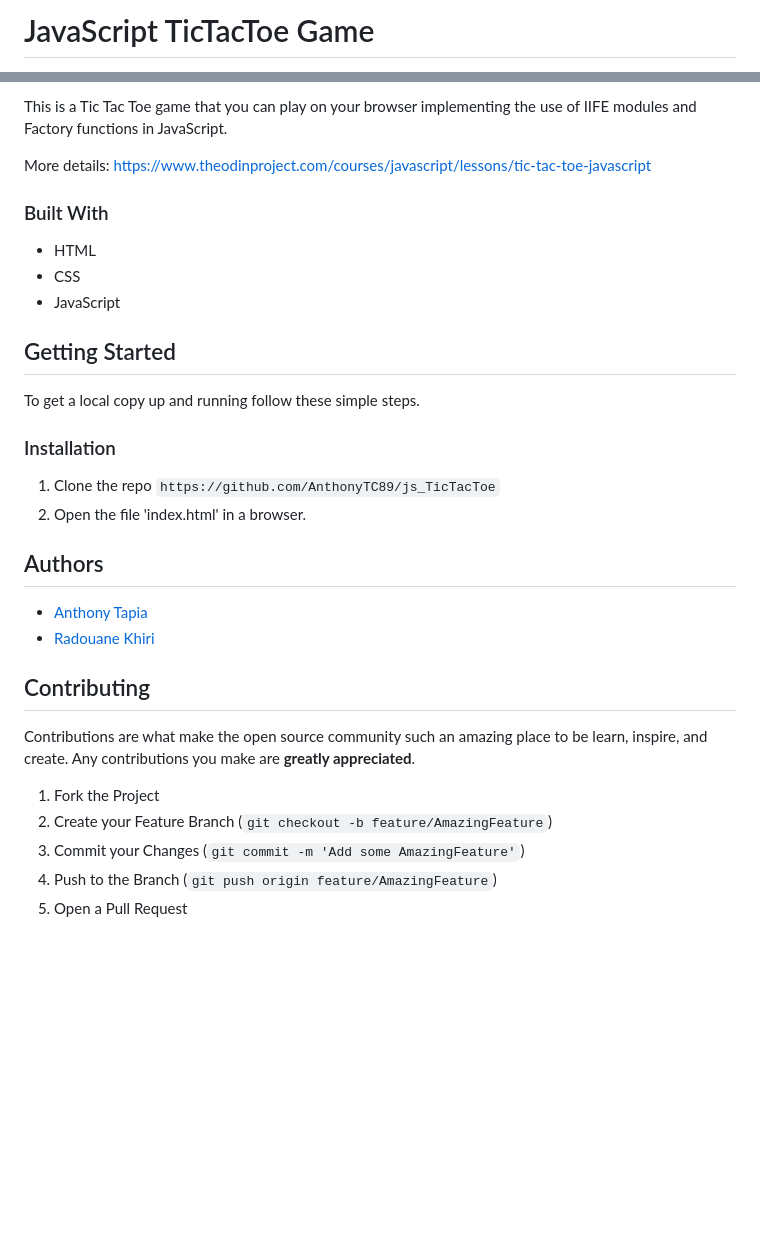
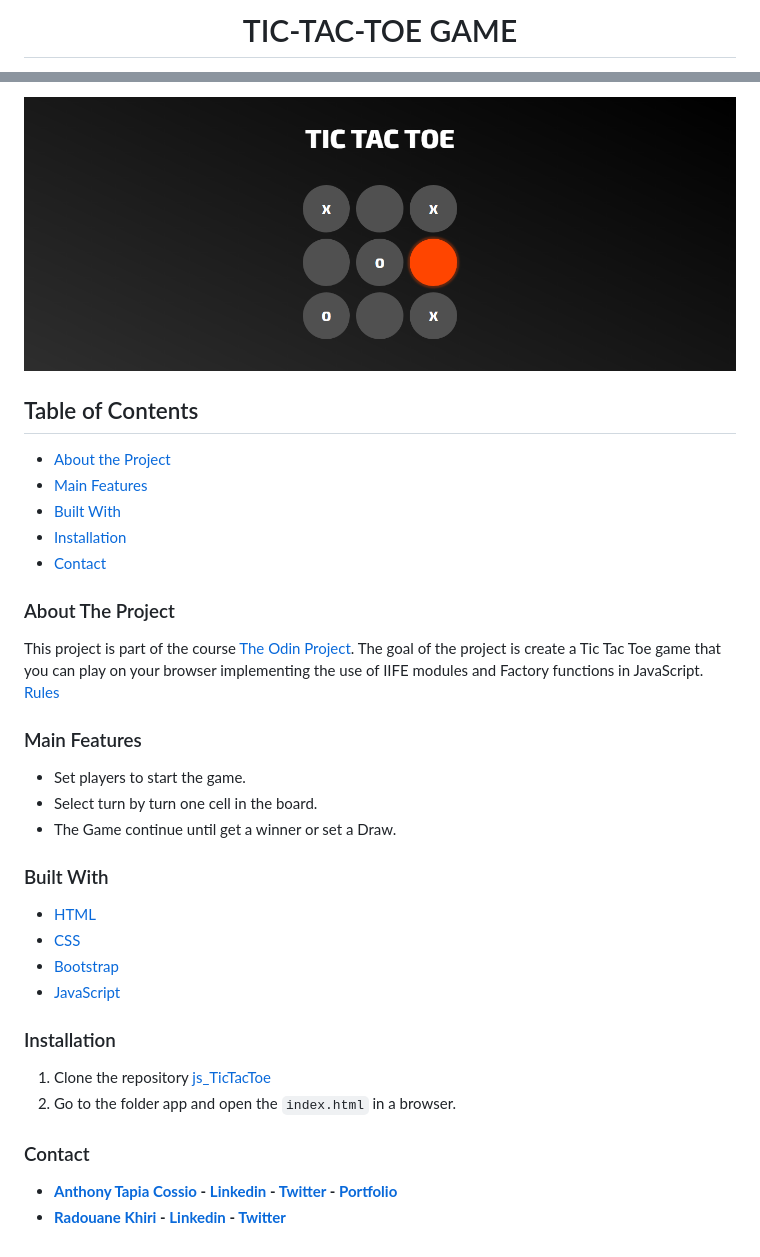
Before and after one commit to AnthonyTC89/js_TicTacToe, a Markdown page: README.md, 2 parts joined by grey strips. GitHub-like rendering; pictures changed too: screenshots/01.png (added); blank space fills up the shorter version.

Commit message:
screenshot added, readme file updated

```diff
--- a/README.md
+++ b/README.md
@@ -1,2 +1,3 @@
-# JavaScript TicTacToe Game
+<p align="center">
+  <h1 align="center">TIC-TAC-TOE GAME</h1>
 
@@ -4,37 +16,39 @@
 
-This is a Tic Tac Toe game that you can play on your browser implementing the use of IIFE modules and Factory functions in JavaScript.
+  ![Screenshot](/screenshots/01.png)
 
-More details: https://www.theodinproject.com/courses/javascript/lessons/tic-tac-toe-javascript
+<!-- TABLE OF CONTENTS -->
+## Table of Contents
+
+* [About the Project](#about-the-project)
+* [Main Features](#main-features)
+* [Built With](#built-with)
+* [Installation](#installation)
+* [Contact](#Contact)
+
+<!-- ABOUT THE PROJECT -->
+### About The Project
+
+This project is part of the course [The Odin Project](https://www.theodinproject.com/courses/javascript/lessons/tic-tac-toe-javascript). The goal of the project is create a Tic Tac Toe game that you can play on your browser implementing the use of IIFE modules and Factory functions in JavaScript. [Rules](https://en.wikipedia.org/wiki/Tic-tac-toe)
+
+### Main Features
+
+* Set players to start the game.
+* Select turn by turn one cell in the board.
+* The Game continue until get a winner or set a Draw.
 
 ### Built With
 
-* HTML
-* CSS
-* JavaScript
-
-## Getting Started
-
-To get a local copy up and running follow these simple steps.
-
+* [HTML](https://www.w3.org/html/)
+* [CSS](https://www.w3.org/Style/CSS/)
+* [Bootstrap](https://getbootstrap.com/)
+* [JavaScript](https://www.javascript.com/)
 
 ### Installation
 
-1. Clone the repo
-  `https://github.com/AnthonyTC89/js_TicTacToe`
-2. Open the file 'index.html' in a browser.
+  1. Clone the repository [js_TicTacToe](https://github.com/AnthonyTC89/js_TicTacToe)
+  2. Go to the folder app and open the `index.html` in a browser.
 
-## Authors
+### Contact
 
-* [Anthony Tapia](https://github.com/AnthonyTC89)
-* [Radouane Khiri](https://github.com/Redvanisation)
-
-
-## Contributing
-
-Contributions are what make the open source community such an amazing place to be learn, inspire, and create. Any contributions you make are **greatly appreciated**.
-
-1. Fork the Project
-2. Create your Feature Branch (`git checkout -b feature/AmazingFeature`)
-3. Commit your Changes (`git commit -m 'Add some AmazingFeature'`)
-4. Push to the Branch (`git push origin feature/AmazingFeature`)
-5. Open a Pull Request
+* **[Anthony Tapia Cossio](https://github.com/AnthonyTC89) - [Linkedin](linkedin.com/in/anthony-tapia-cossio) - [Twitter](https://twitter.com/ptonypTC) - [Portfolio](https://portfolio-anthony.herokuapp.com/)**
+* **[Radouane Khiri](https://github.com/Redvanisation) - [Linkedin](https://www.linkedin.com/in/redvan/) - [Twitter](https://twitter.com/redvanisation)**
```
Also changed, not shown: other parts of README.md (+12 -1 lines).
